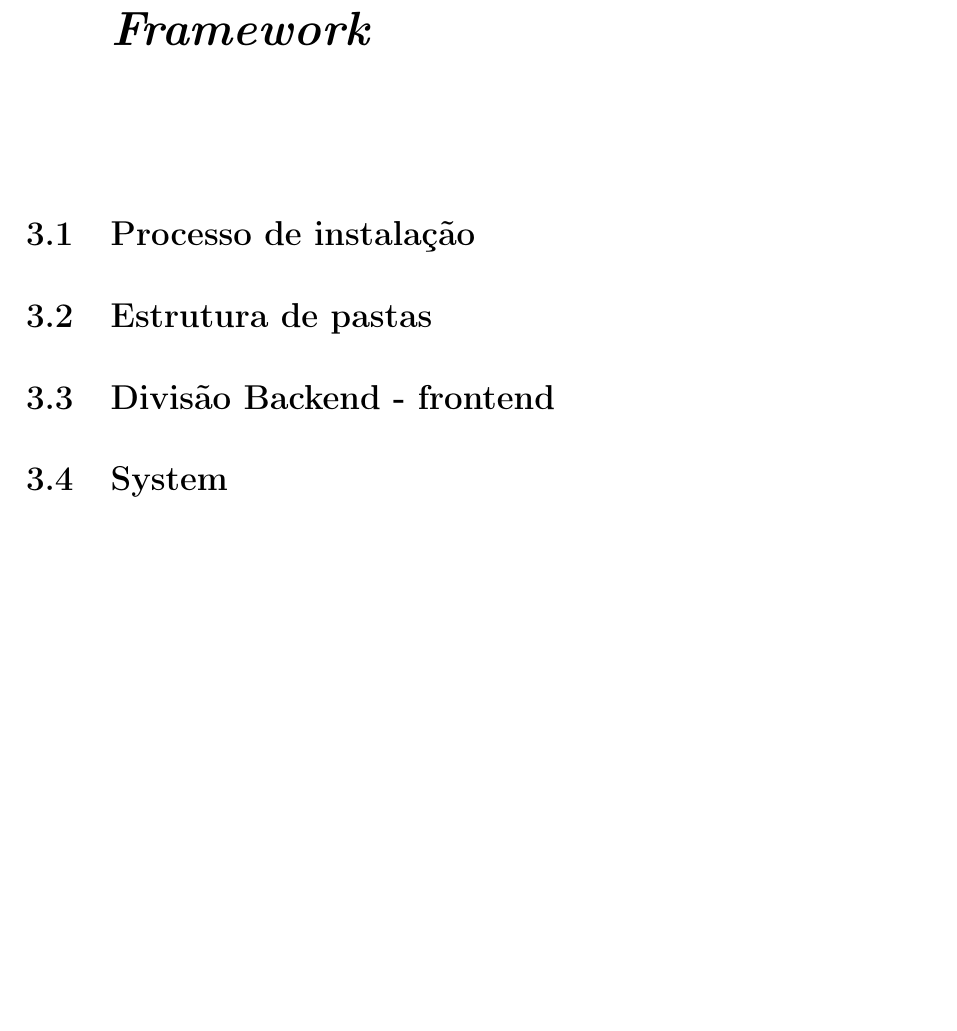
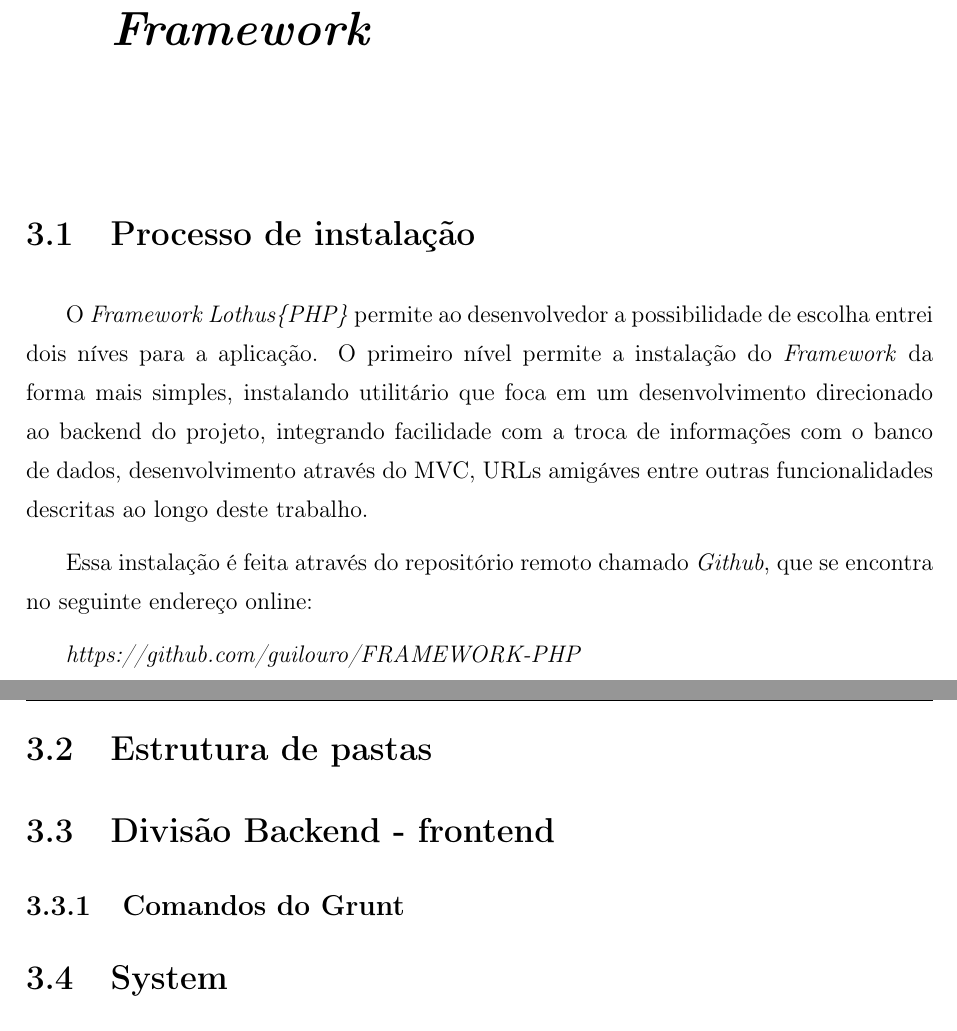
Before and after one commit to guilouro/tcc, a LaTeX document (monografia.tex): part of page 16 of 27 before the commit and two parts of pages 16 and 17 of 28 after it, the two joined at a grey line, cut so that both start at the same text, the shorter picture padded with empty space. Compiled offline with pdfLaTeX; the source files are stored in an older character set and shown here as Unicode; a LaTeX package or settings file that is missing is left out.

Commit message:
inicio do processo de instalação

```diff
--- a/monografia.tex
+++ b/monografia.tex
@@ -242,10 +242,20 @@ professores: \setlength{\ABNTsignthickness}{0.4pt}
 \chapter{Estrutura e funcionamento do Framework\label{cap:detalhamento-projeto}}
 
     \section{Processo de instalação\label{sec:processo-instalacao}}
+        O \emph{Framework Lothus\{PHP\}} permite ao desenvolvedor a possibilidade de escolha entrei dois níves para a aplicação. O primeiro nível permite a instalação do \emph{Framework} da forma mais simples, instalando utilitário que foca em um desenvolvimento direcionado ao backend do projeto, integrando facilidade com a troca de informações com o banco de dados, desenvolvimento através do MVC, URLs amigáves entre outras funcionalidades descritas ao longo deste trabalho.
+
+        Essa instalação é feita através do repositório remoto chamado \emph{Github}, que se encontra no seguinte endereço online:
+
+        \emph{https://github.com/guilouro/FRAMEWORK-PHP}
+
+
+
 
     \section{Estrutura de pastas\label{sec:estrutura-pastas}}
 
     \section{Divisão Backend - frontend\label{sec:back-front}}
+
+        \subsection{Comandos do Grunt\label{sub:comandos-grunt}}
 
     \section{System\label{sec:estrutura-pastas}}
 
```
